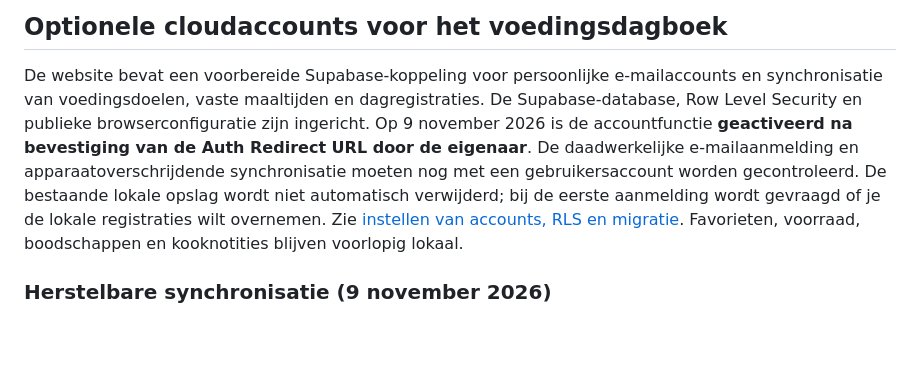
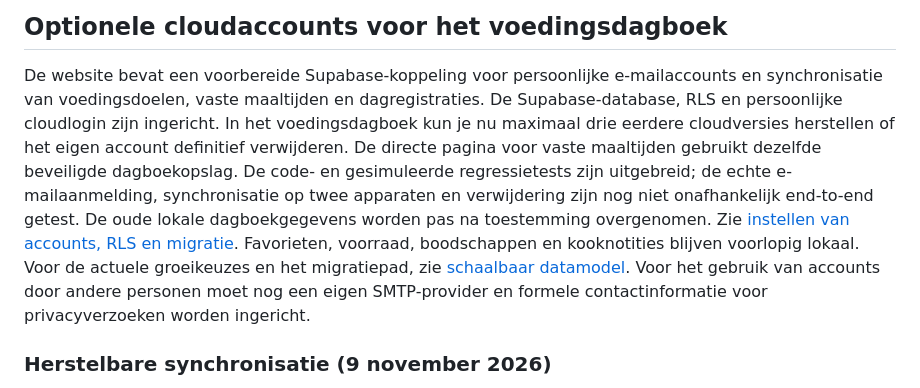
Before and after one commit to rikschipper798-lgtm/Mijn-kookboek, a Markdown page: README.md, the part around the change. GitHub-like rendering; blank space fills up the shorter version.

Commit message:
Werk privacy-, historie- en opschalingsinformatie bij na accountuitbreiding

```diff
--- a/README.md
+++ b/README.md
@@ -50,9 +50,13 @@ standaardmaaltijden instellen, zonder ze aan `recepten.json` toe te voegen.
 
 De website bevat een voorbereide Supabase-koppeling voor persoonlijke
 e-mailaccounts en synchronisatie van voedingsdoelen, vaste maaltijden en
-dagregistraties. De Supabase-database, Row Level Security en publieke browserconfiguratie zijn ingericht. Op 9 november 2026 is de accountfunctie **geactiveerd na bevestiging van de Auth Redirect URL door de eigenaar**. De daadwerkelijke e-mailaanmelding en apparaatoverschrijdende synchronisatie moeten nog met een gebruikersaccount worden gecontroleerd. De bestaande lokale opslag wordt niet automatisch verwijderd; bij de eerste aanmelding wordt gevraagd of je de lokale registraties wilt overnemen.
+dagregistraties. De Supabase-database, RLS en persoonlijke cloudlogin zijn ingericht. In het voedingsdagboek kun je nu maximaal drie eerdere cloudversies herstellen of het eigen account definitief verwijderen. De directe pagina voor vaste maaltijden gebruikt dezelfde beveiligde dagboekopslag. De code- en gesimuleerde regressietests zijn uitgebreid; de echte e-mailaanmelding, synchronisatie op twee apparaten en verwijdering zijn nog niet onafhankelijk end-to-end getest. De oude lokale dagboekgegevens worden pas na toestemming overgenomen.
 Zie [instellen van accounts, RLS en migratie](supabase/README.md).
 Favorieten, voorraad, boodschappen en kooknotities blijven voorlopig lokaal.
+Voor de actuele groeikeuzes en het migratiepad, zie
+[schaalbaar datamodel](supabase/SCALING.md). Voor het gebruik van accounts door
+andere personen moet nog een eigen SMTP-provider en formele contactinformatie
+voor privacyverzoeken worden ingericht.
 
 ### Herstelbare synchronisatie (9 november 2026)
 
```
